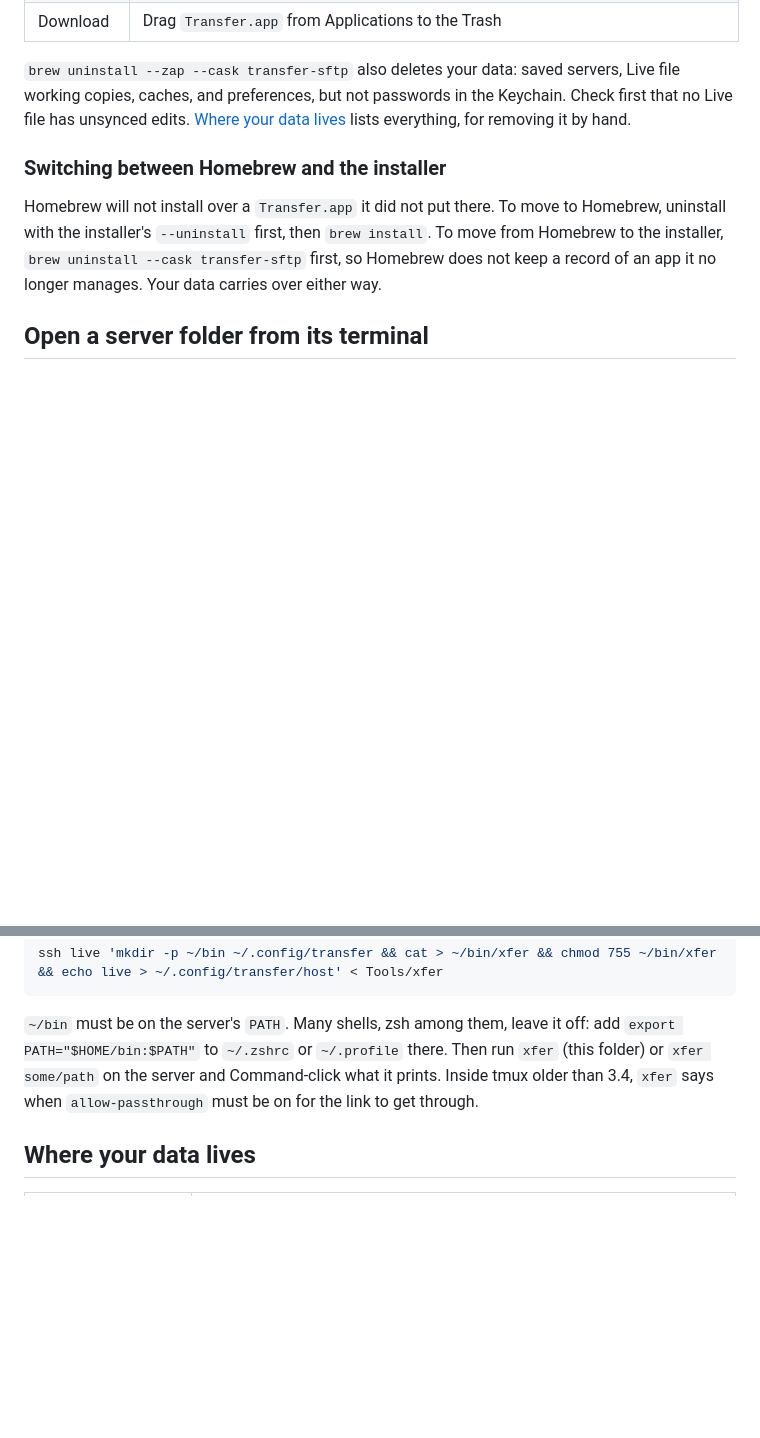
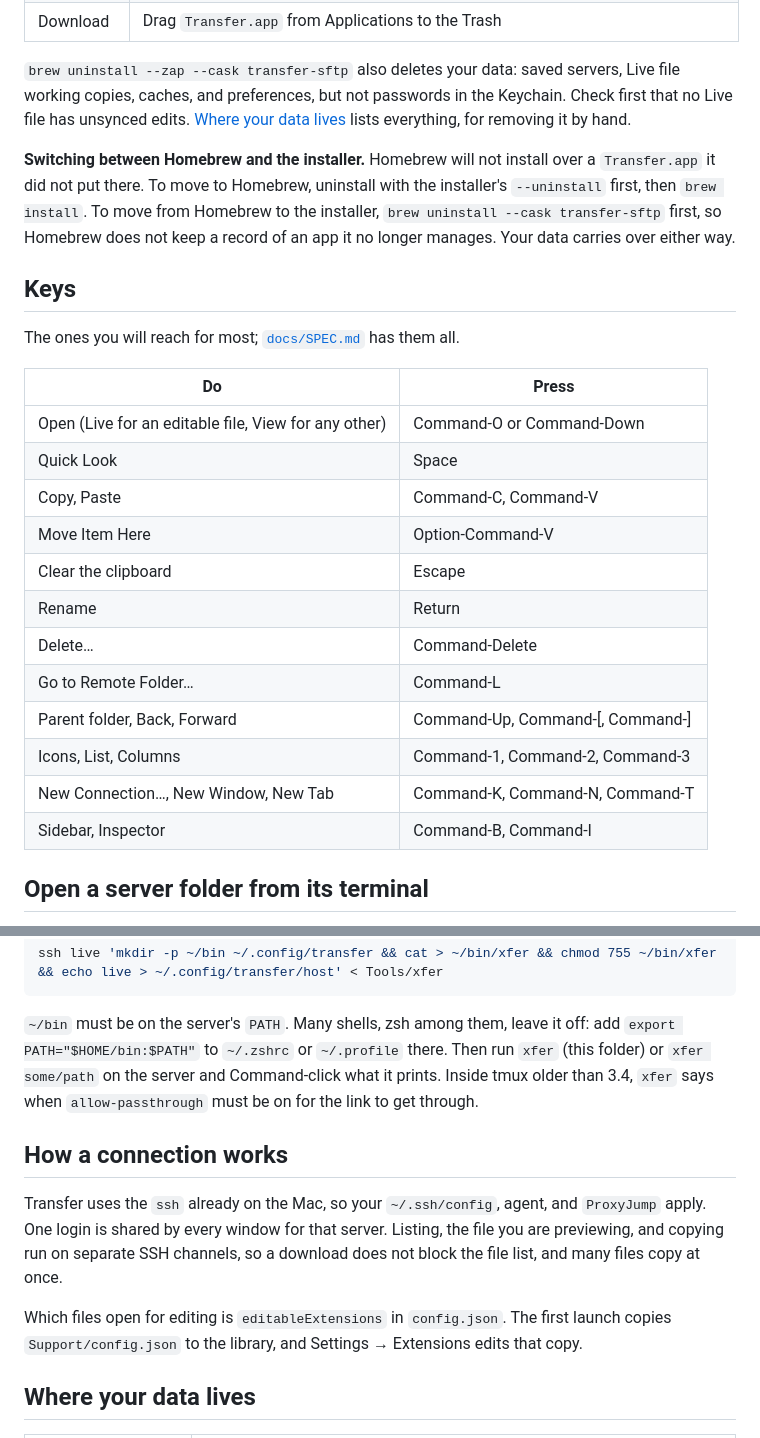
Before and after one commit to shreeve/transfer, a Markdown page: README.md, 2 parts joined by grey strips. Drawn GitHub-style; blank space fills up the shorter version.

````diff
--- a/README.md
+++ b/README.md
@@ -53,9 +87,26 @@ Remove it the way you installed it. Each of these removes only the app: your sav
 
 `brew uninstall --zap --cask transfer-sftp` also deletes your data: saved servers, Live file working copies, caches, and preferences, but not passwords in the Keychain. Check first that no Live file has unsynced edits. [Where your data lives](#where-your-data-lives) lists everything, for removing it by hand.
 
-### Switching between Homebrew and the installer
+**Switching between Homebrew and the installer.** Homebrew will not install over a `Transfer.app` it did not put there. To move to Homebrew, uninstall with the installer's `--uninstall` first, then `brew install`. To move from Homebrew to the installer, `brew uninstall --cask transfer-sftp` first, so Homebrew does not keep a record of an app it no longer manages. Your data carries over either way.
 
-Homebrew will not install over a `Transfer.app` it did not put there. To move to Homebrew, uninstall with the installer's `--uninstall` first, then `brew install`. To move from Homebrew to the installer, `brew uninstall --cask transfer-sftp` first, so Homebrew does not keep a record of an app it no longer manages. Your data carries over either way.
+## Keys
+
+The ones you will reach for most; [`docs/SPEC.md`](docs/SPEC.md#menus-and-keys) has them all.
+
+| Do | Press |
+| --- | --- |
+| Open (Live for an editable file, View for any other) | Command-O or Command-Down |
+| Quick Look | Space |
+| Copy, Paste | Command-C, Command-V |
+| Move Item Here | Option-Command-V |
+| Clear the clipboard | Escape |
+| Rename | Return |
+| Delete… | Command-Delete |
+| Go to Remote Folder… | Command-L |
+| Parent folder, Back, Forward | Command-Up, Command-[, Command-] |
+| Icons, List, Columns | Command-1, Command-2, Command-3 |
+| New Connection…, New Window, New Tab | Command-K, Command-N, Command-T |
+| Sidebar, Inspector | Command-B, Command-I |
 
 ## Open a server folder from its terminal
 
@@ -68,6 +119,12 @@ ssh live 'mkdir -p ~/bin ~/.config/transfer && cat > ~/bin/xfer && chmod 755 ~/b
 ```
 
 `~/bin` must be on the server's `PATH`. Many shells, zsh among them, leave it off: add `export PATH="$HOME/bin:$PATH"` to `~/.zshrc` or `~/.profile` there. Then run `xfer` (this folder) or `xfer some/path` on the server and Command-click what it prints. Inside tmux older than 3.4, `xfer` says when `allow-passthrough` must be on for the link to get through.
+
+## How a connection works
+
+Transfer uses the `ssh` already on the Mac, so your `~/.ssh/config`, agent, and `ProxyJump` apply. One login is shared by every window for that server. Listing, the file you are previewing, and copying run on separate SSH channels, so a download does not block the file list, and many files copy at once.
+
+Which files open for editing is `editableExtensions` in `config.json`. The first launch copies `Support/config.json` to the library, and Settings → Extensions edits that copy.
 
 ## Where your data lives
 
````
Also changed, not shown: other parts of README.md (+63 -18 lines).
